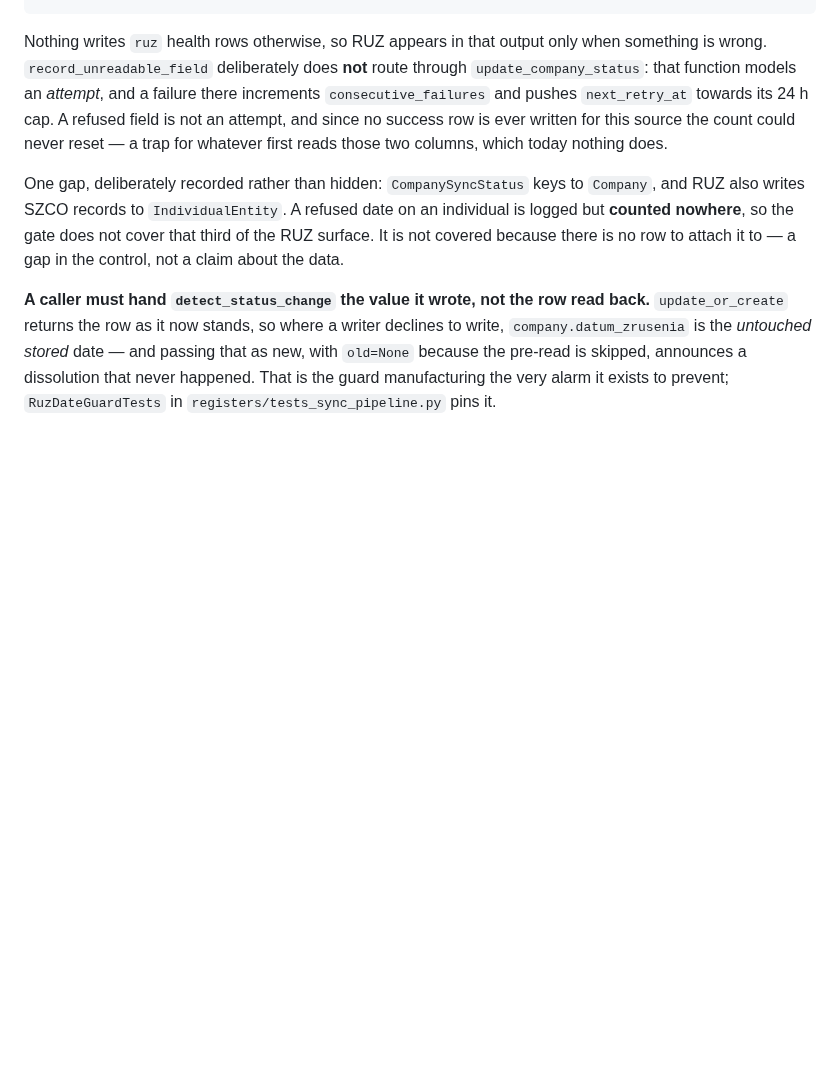
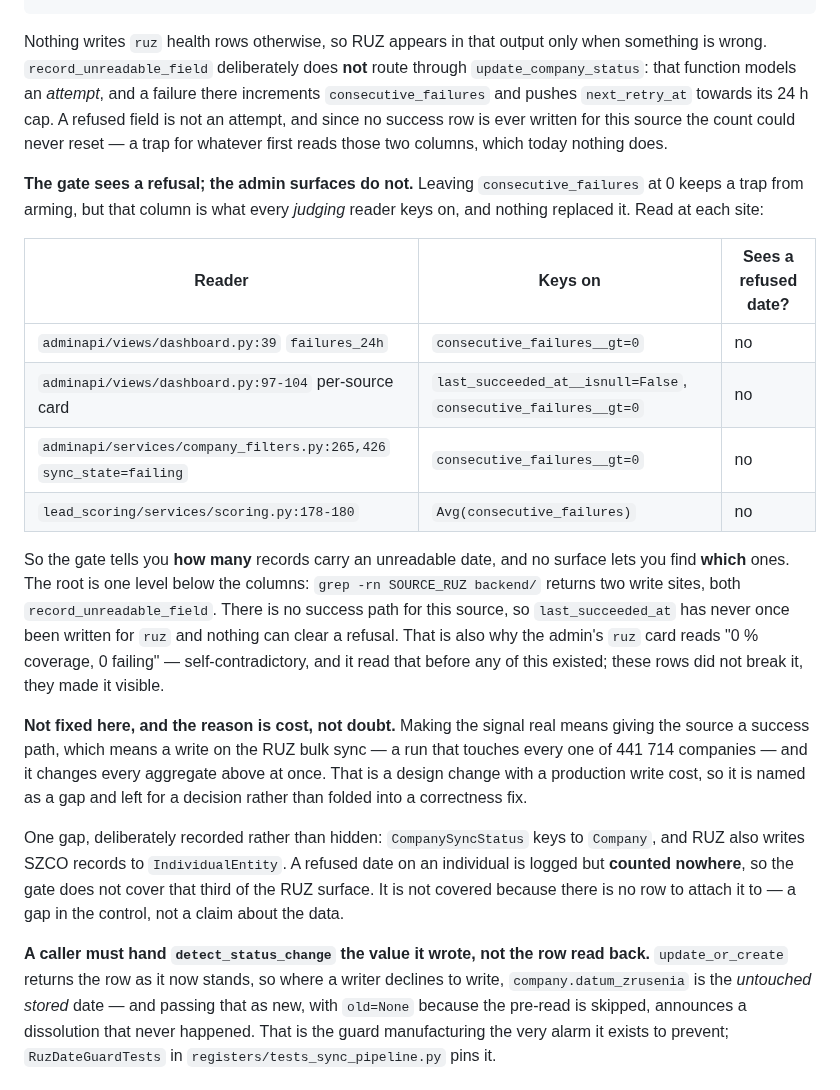
Before and after one commit to xsugra/cistafirma.sk, a Markdown page: docs/SOURCE_DATA_INTEGRITY.md, the part around the change. GitHub-like rendering; blank space fills up the shorter version.

Commit message:
docs(integrity): name the gap the refusal control leaves in the admin surfaces
Removing the `consecutive_failures` increment stopped a trap from arming, but
that column is what every judging reader keys on and nothing replaced it.
Verified at each site: `dashboard.py:39`, the per-source card at
`dashboard.py:97-104`, `company_filters.py:265,426` (`sync_state=failing`), and
`scoring.py:178-180`. The gate therefore knows how many records carry an
unreadable date and no surface knows which.

The root is that `ruz` has a write path for failure and none for success, so
`last_succeeded_at` has never been written for this source and a refusal can
never be cleared. That is also why the admin's `ruz` card reads "0 % coverage,
0 failing" -- it did before any of this, and these rows made it visible rather
than caused it.

Recorded, not fixed: giving the source a success path means a write on a bulk
sync that touches all 441 714 companies and changes four aggregates at once.
That is a design decision with a production cost, so it is named for a decision
instead of folded into a correctness fix.

Co-Authored-By: Claude Code <noreply@anthropic.com>

```diff
--- a/docs/SOURCE_DATA_INTEGRITY.md
+++ b/docs/SOURCE_DATA_INTEGRITY.md
@@ -258,6 +258,33 @@ towards its 24 h cap. A refused field is not an attempt, and since no success
 row is ever written for this source the count could never reset — a trap for
 whatever first reads those two columns, which today nothing does.
 
+**The gate sees a refusal; the admin surfaces do not.** Leaving
+`consecutive_failures` at 0 keeps a trap from arming, but that column is what
+every *judging* reader keys on, and nothing replaced it. Read at each site:
+
+| Reader | Keys on | Sees a refused date? |
+|---|---|---|
+| `adminapi/views/dashboard.py:39` `failures_24h` | `consecutive_failures__gt=0` | no |
+| `adminapi/views/dashboard.py:97-104` per-source card | `last_succeeded_at__isnull=False`, `consecutive_failures__gt=0` | no |
+| `adminapi/services/company_filters.py:265,426` `sync_state=failing` | `consecutive_failures__gt=0` | no |
+| `lead_scoring/services/scoring.py:178-180` | `Avg(consecutive_failures)` | no |
+
+So the gate tells you **how many** records carry an unreadable date, and no
+surface lets you find **which** ones. The root is one level below the columns:
+`grep -rn SOURCE_RUZ backend/` returns two write sites, both
+`record_unreadable_field`. There is no success path for this source, so
+`last_succeeded_at` has never once been written for `ruz` and nothing can clear
+a refusal. That is also why the admin's `ruz` card reads "0 % coverage, 0
+failing" — self-contradictory, and it read that before any of this existed;
+these rows did not break it, they made it visible.
+
+**Not fixed here, and the reason is cost, not doubt.** Making the signal real
+means giving the source a success path, which means a write on the RUZ bulk
+sync — a run that touches every one of 441 714 companies — and it changes every
+aggregate above at once. That is a design change with a production write cost,
+so it is named as a gap and left for a decision rather than folded into a
+correctness fix.
+
 One gap, deliberately recorded rather than hidden: `CompanySyncStatus` keys to
 `Company`, and RUZ also writes SZCO records to `IndividualEntity`. A refused
 date on an individual is logged but **counted nowhere**, so the gate does not
```
